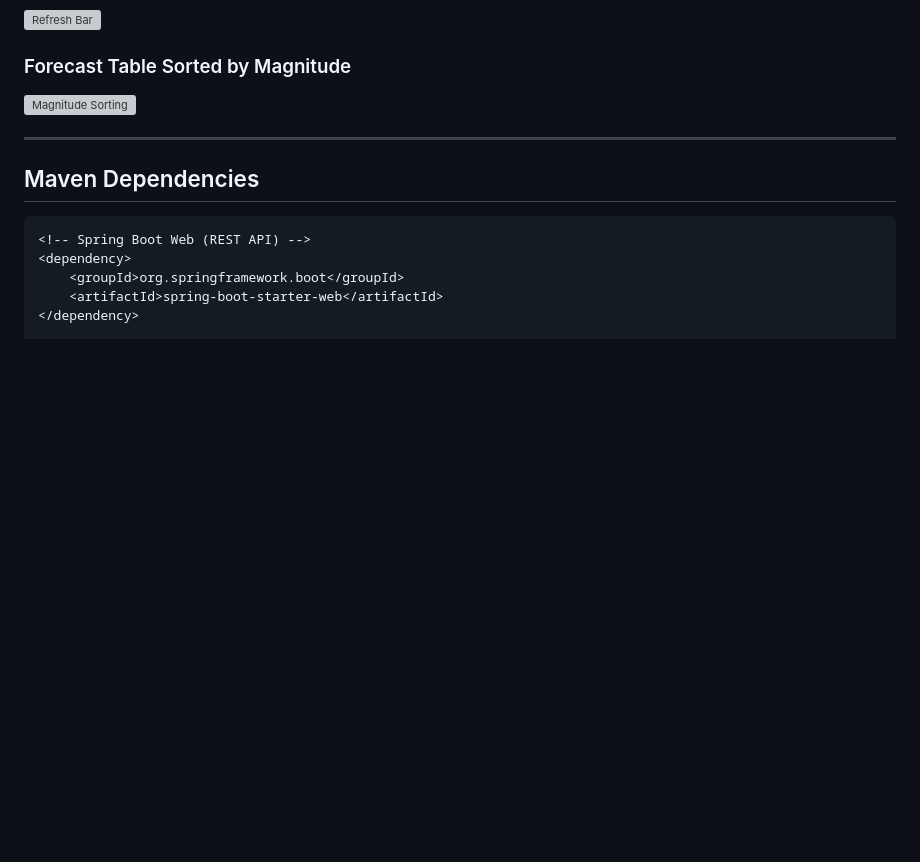
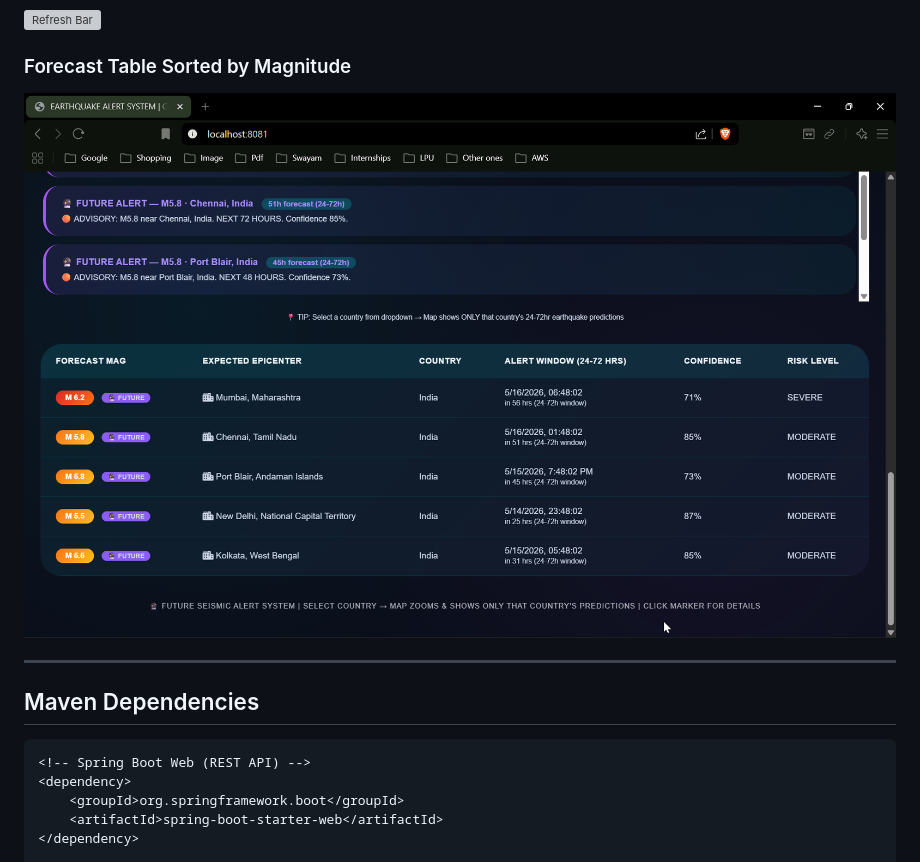
Before and after one commit to sanyamjcloud/earthquake-alert-system, a Markdown page: README.md, the part around the change. GitHub-like rendering; blank space fills up the shorter version; grey boxes are pictures that could not be loaded.

```diff
--- a/README.md
+++ b/README.md
@@ -155,7 +155,7 @@ When the browser asks for notification permission, click **Allow** — that's ho
 ![Refresh Bar](screenshots/Refresh_bar_for_every_30_seconds.png)
 
 ### Forecast Table Sorted by Magnitude
-![Magnitude Sorting](screenshots/Magnitude_sorting.png)
+![Magnitude Sorting](Screenshots/Dashboard/Magnitude-sorting.png)
 
 ---
 
```
